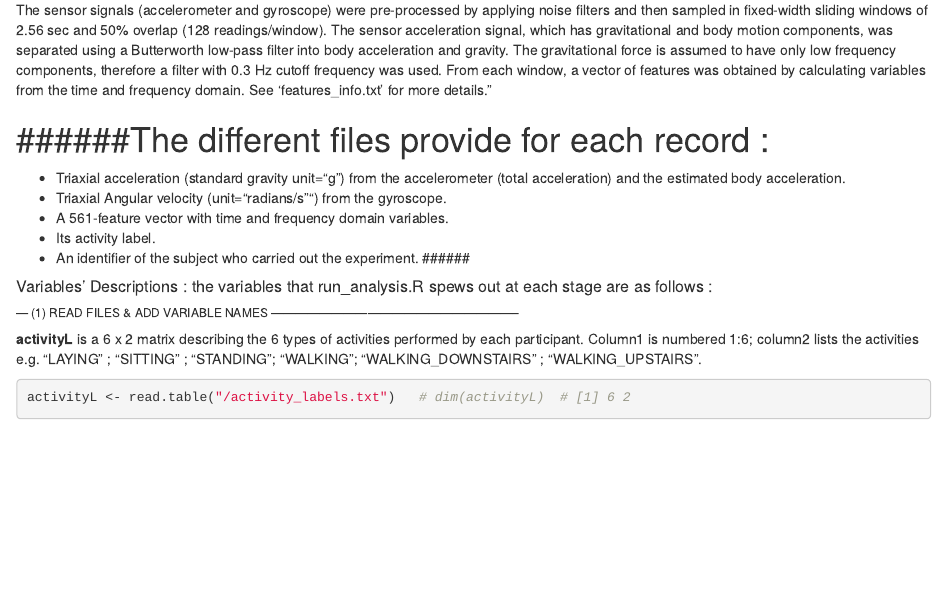
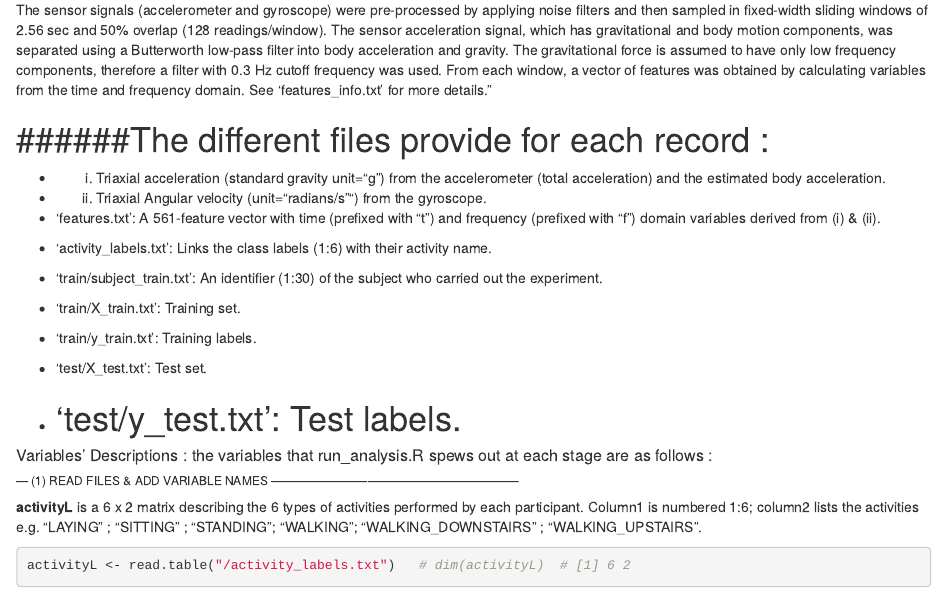
Before and after one commit to hengrumay/getNcleanData_CourseProject, an R Markdown document (CODEbook_run_analysis.Rmd): the page in a window 1100 px wide, from 220 px down. Rendered offline with R 4.5, knitr and Pandoc, with nearby package versions; some code elsewhere in the file could not run offline; long lines of code are wrapped.

Commit message:
update CODEbook_run_analysis.Rmd checkChange18

```diff
--- a/CODEbook_run_analysis.Rmd
+++ b/CODEbook_run_analysis.Rmd
@@ -10,13 +10,19 @@ The sensor signals (accelerometer and gyroscope) were pre-processed by applying
 
 ######The different files provide for each record :
 ======================================
+- (i) Triaxial acceleration (standard gravity unit="g") from the accelerometer (total acceleration) and the estimated body acceleration.
+- (ii) Triaxial Angular velocity (unit="radians/s"") from the gyroscope.
+- 'features.txt': A 561-feature vector with time (prefixed with "t") and frequency (prefixed with "f") domain variables derived from (i) & (ii).
+- 'activity_labels.txt': Links the class labels (1:6) with their activity name.
+- 'train/subject_train.txt': An identifier (1:30) of the subject who carried out the experiment.
 
-- Triaxial acceleration (standard gravity unit="g") from the accelerometer (total acceleration) and the estimated body acceleration.
-- Triaxial Angular velocity (unit="radians/s"") from the gyroscope.
-- A 561-feature vector with time and frequency domain variables.
-- Its activity label.
-- An identifier of the subject who carried out the experiment.
-######
+- 'train/X_train.txt': Training set.
+- 'train/y_train.txt': Training labels.
+
+- 'test/X_test.txt': Test set.
+- 'test/y_test.txt': Test labels.
+======================================
+
 
 ##### Variables' Descriptions : the variables that run_analysis.R spews out at each stage are as follows :
 
```
